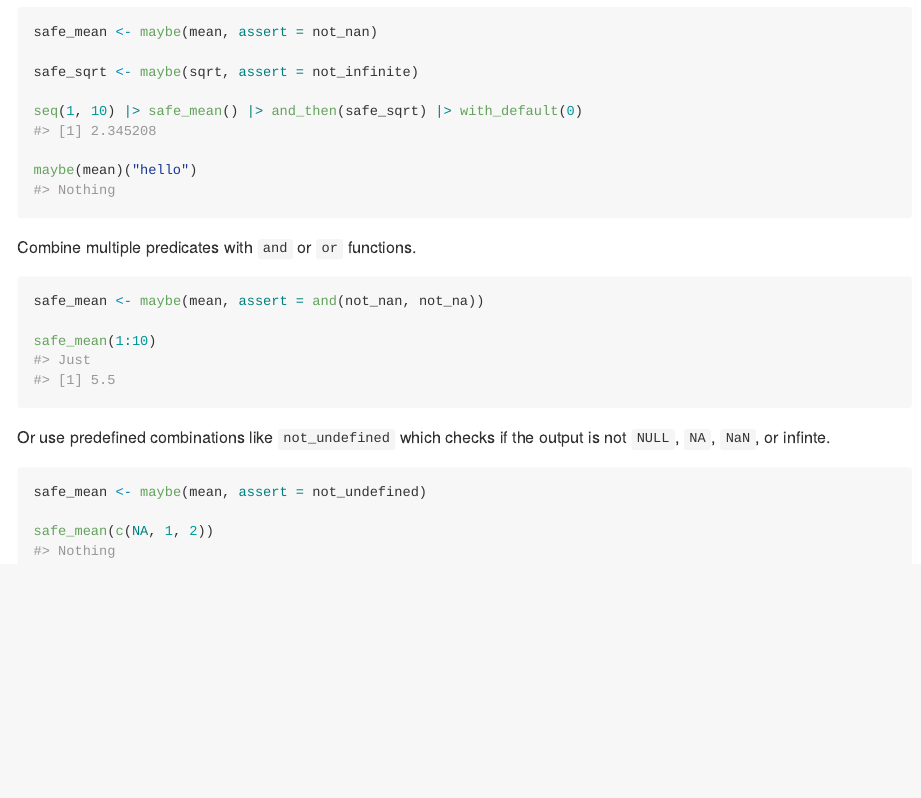
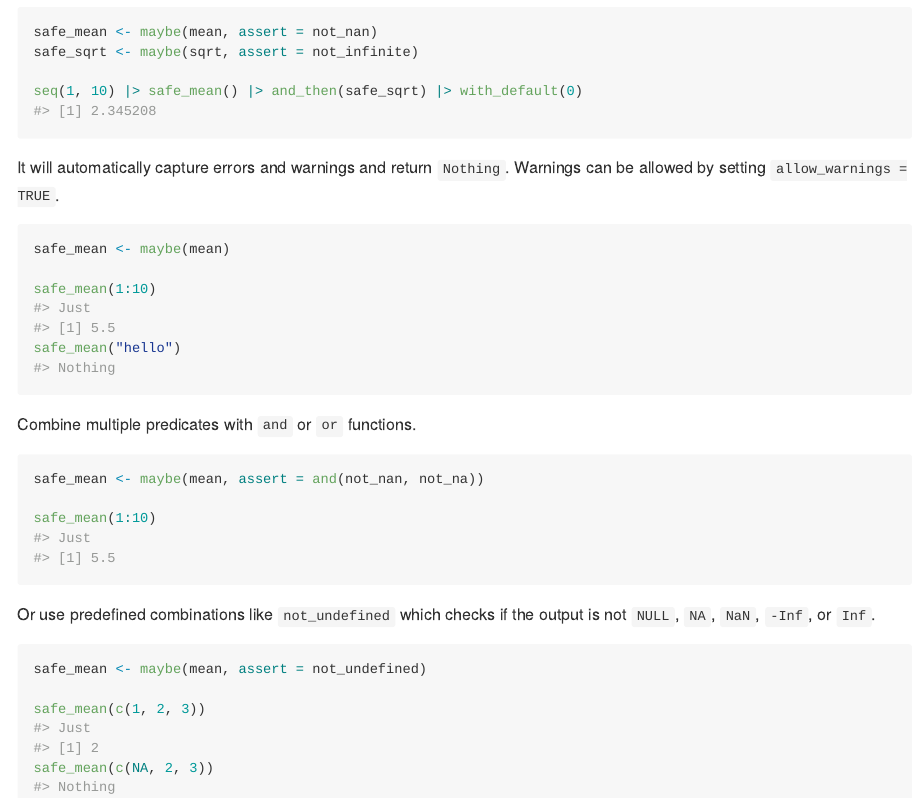
Before and after one commit to armcn/maybe, an R Markdown document (README.Rmd): the page in a window 1100 px wide, from 1800 px down. The pictures show the output file README.md that the author committed with the source, drawn offline in the style of GitHub; badge pictures from the web are left out.

Commit message:
Add to readme

````diff
--- a/README.Rmd
+++ b/README.Rmd
@@ -102,12 +102,19 @@ output. For example here are the above functions made "safe" with `maybe`.
 
 ```{r}
 safe_mean <- maybe(mean, assert = not_nan)
-
 safe_sqrt <- maybe(sqrt, assert = not_infinite)
 
 seq(1, 10) |> safe_mean() |> and_then(safe_sqrt) |> with_default(0)
+```
 
-maybe(mean)("hello")
+It will automatically capture errors and warnings and return `Nothing`. Warnings
+can be allowed by setting `allow_warnings = TRUE`.
+
+```{r}
+safe_mean <- maybe(mean)
+
+safe_mean(1:10)
+safe_mean("hello")
 ```
 
 Combine multiple predicates with `and` or `or` functions.
@@ -119,10 +126,11 @@ safe_mean(1:10)
 ```
 
 Or use predefined combinations like `not_undefined` which checks if the output
-is not `NULL`, `NA`, `NaN`, or infinte.
+is not `NULL`, `NA`, `NaN`, `-Inf`, or `Inf`.
 
 ```{r}
 safe_mean <- maybe(mean, assert = not_undefined)
 
-safe_mean(c(NA, 1, 2))
+safe_mean(c(1, 2, 3))
+safe_mean(c(NA, 2, 3))
 ```
````
Also changed, not shown: README.md.
